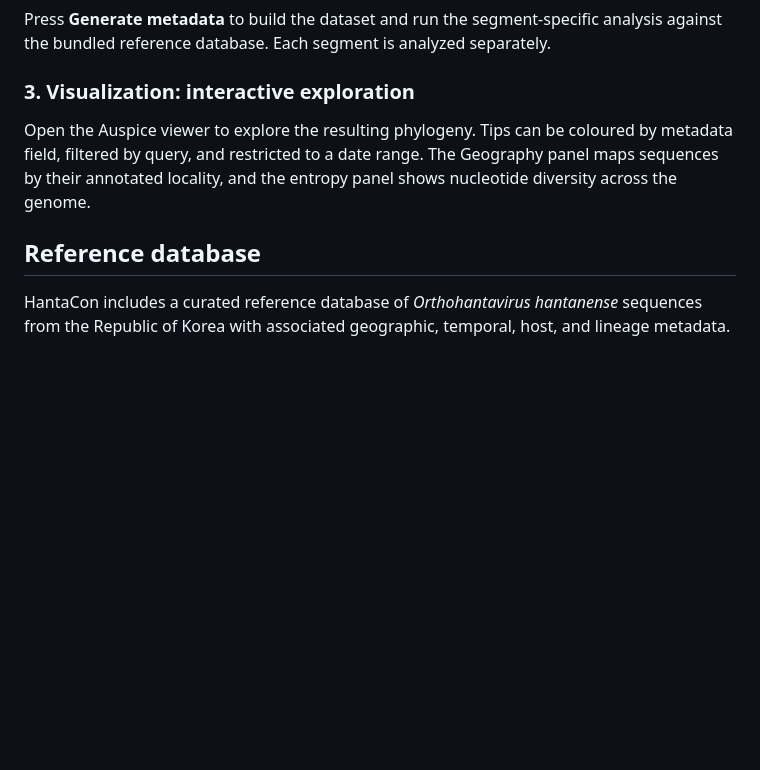
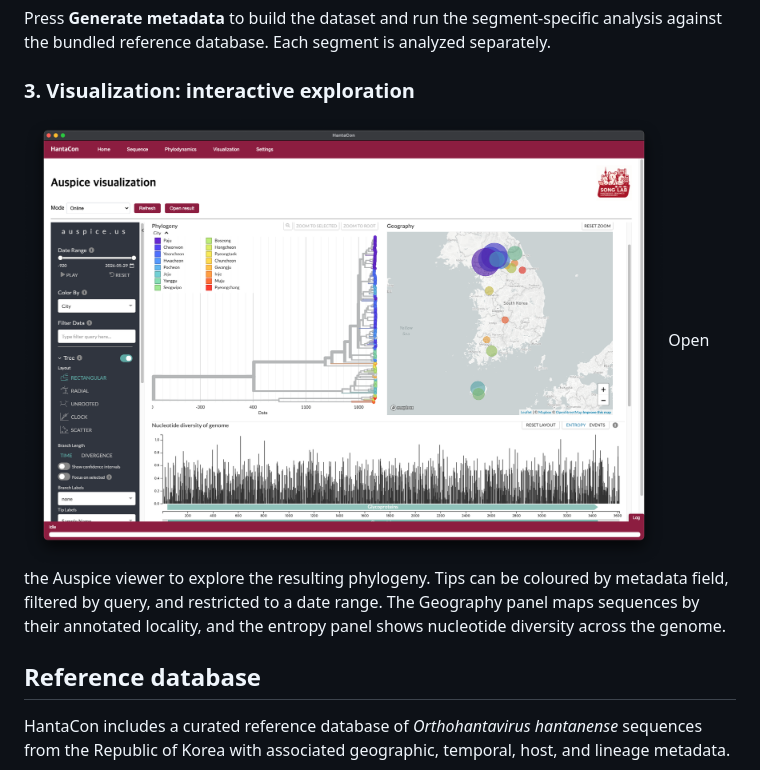
Before and after one commit to KU-MV/KU-HantaCon, a Markdown page: README.md, the part around the change. Rendered like a GitHub page; blank space fills up the shorter version.

```diff
--- a/README.md
+++ b/README.md
@@ -164,7 +164,7 @@ Select a consensus FASTA file and the corresponding genomic segment (L, M, or S)
 Press **Generate metadata** to build the dataset and run the segment-specific analysis against the bundled reference database. Each segment is analyzed separately.
 
 ### 3. Visualization: interactive exploration
-
+<img src="src/img/screenshots/4.png" alt="Visualization analysis tab" width="640">
 Open the Auspice viewer to explore the resulting phylogeny. Tips can be coloured by metadata field, filtered by query, and restricted to a date range. The Geography panel maps sequences by their annotated locality, and the entropy panel shows nucleotide diversity across the genome.
 
 ## Reference database
```
